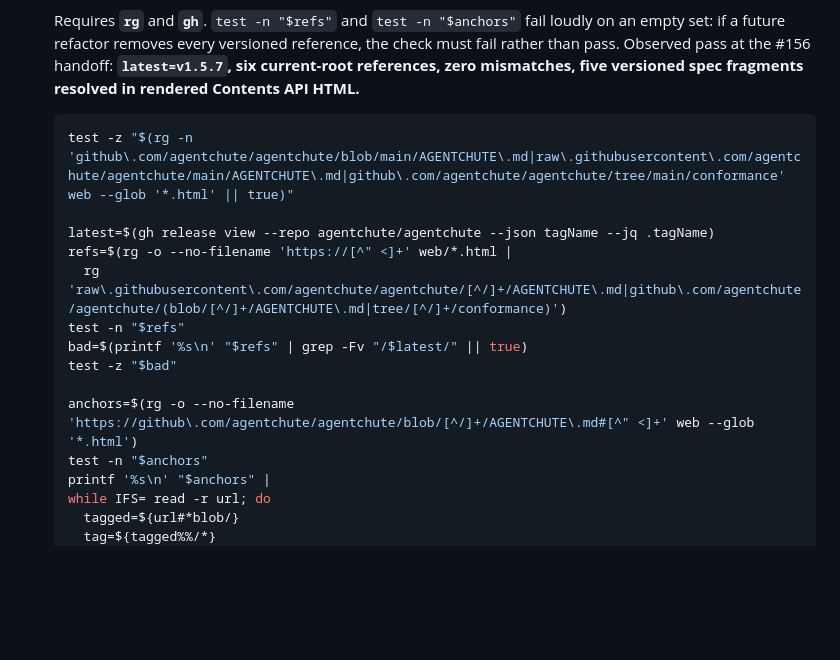
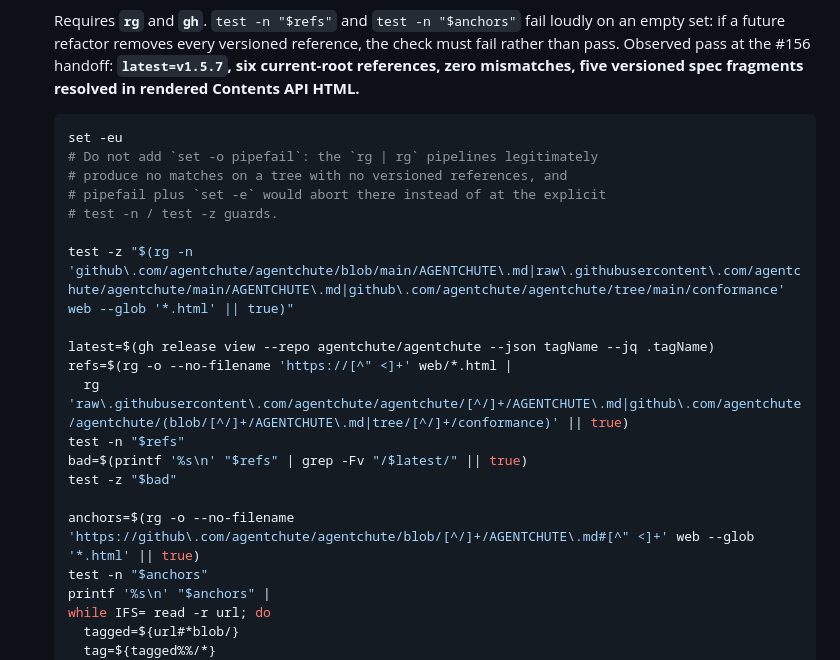
Before and after one commit to agentchute/agentchute, a Markdown page: proposal/ssh-hub/PLAN.md, the part around the change. Rendered like a GitHub page; blank space fills up the shorter version.

Commit message:
docs(ssh-hub): make the #156 URL check fail under set -eu
First line set -eu. || true on refs= and anchors= so empty rg
reaches the test -n guards. No pipefail — that would abort the
rg|rg pipelines before those guards.

````diff
--- a/proposal/ssh-hub/PLAN.md
+++ b/proposal/ssh-hub/PLAN.md
@@ -3216,16 +3216,22 @@ checklist. WI-6.6 lands in the same PR that satisfies these steps.
     five versioned spec fragments resolved in rendered Contents API HTML.**
 
     ```sh
+    set -eu
+    # Do not add `set -o pipefail`: the `rg | rg` pipelines legitimately
+    # produce no matches on a tree with no versioned references, and
+    # pipefail plus `set -e` would abort there instead of at the explicit
+    # test -n / test -z guards.
+
     test -z "$(rg -n 'github\.com/agentchute/agentchute/blob/main/AGENTCHUTE\.md|raw\.githubusercontent\.com/agentchute/agentchute/main/AGENTCHUTE\.md|github\.com/agentchute/agentchute/tree/main/conformance' web --glob '*.html' || true)"
 
     latest=$(gh release view --repo agentchute/agentchute --json tagName --jq .tagName)
     refs=$(rg -o --no-filename 'https://[^" <]+' web/*.html |
-      rg 'raw\.githubusercontent\.com/agentchute/agentchute/[^/]+/AGENTCHUTE\.md|github\.com/agentchute/agentchute/(blob/[^/]+/AGENTCHUTE\.md|tree/[^/]+/conformance)')
+      rg 'raw\.githubusercontent\.com/agentchute/agentchute/[^/]+/AGENTCHUTE\.md|github\.com/agentchute/agentchute/(blob/[^/]+/AGENTCHUTE\.md|tree/[^/]+/conformance)' || true)
     test -n "$refs"
     bad=$(printf '%s\n' "$refs" | grep -Fv "/$latest/" || true)
     test -z "$bad"
 
-    anchors=$(rg -o --no-filename 'https://github\.com/agentchute/agentchute/blob/[^/]+/AGENTCHUTE\.md#[^" <]+' web --glob '*.html')
+    anchors=$(rg -o --no-filename 'https://github\.com/agentchute/agentchute/blob/[^/]+/AGENTCHUTE\.md#[^" <]+' web --glob '*.html' || true)
     test -n "$anchors"
     printf '%s\n' "$anchors" |
     while IFS= read -r url; do
````
